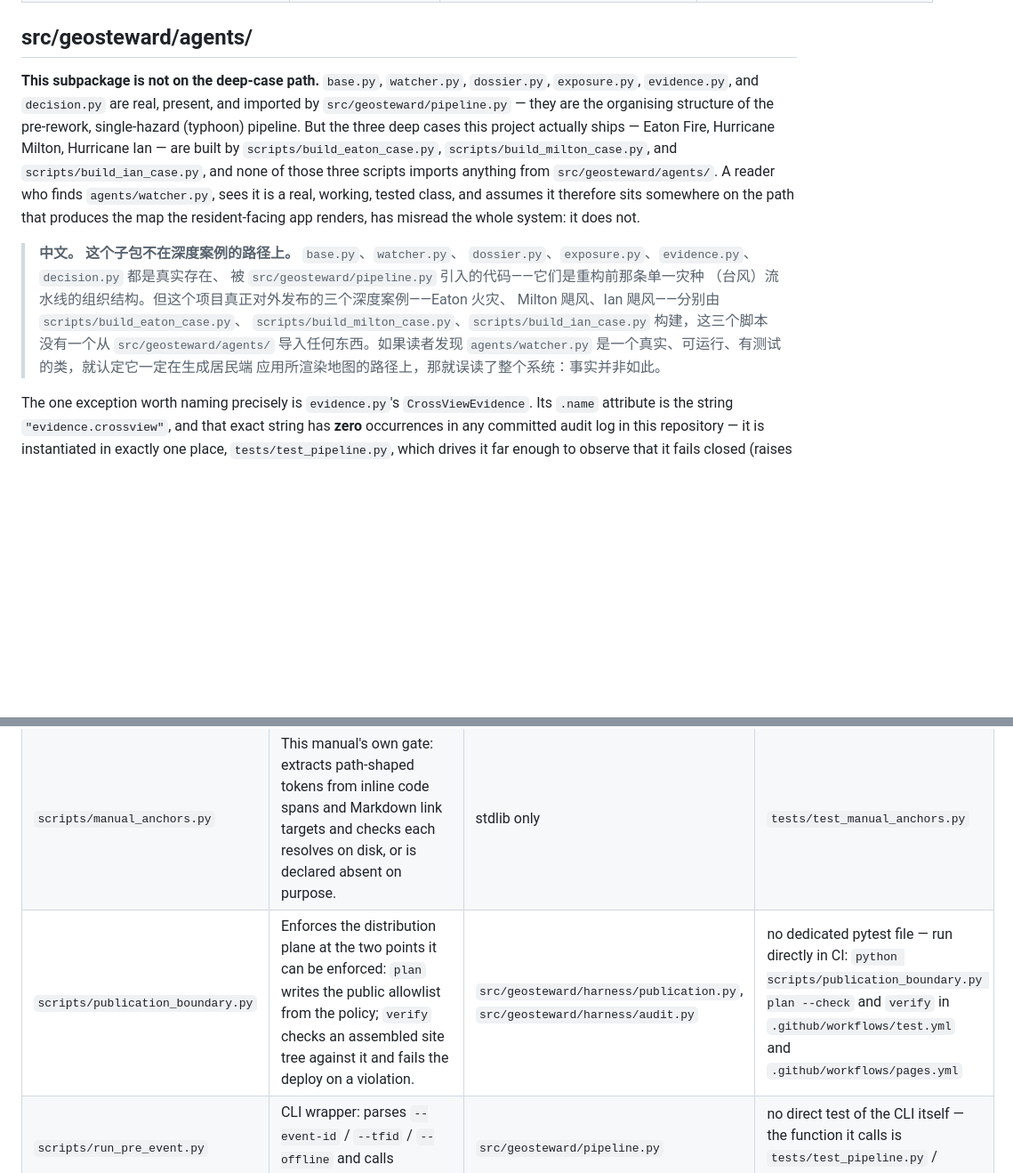
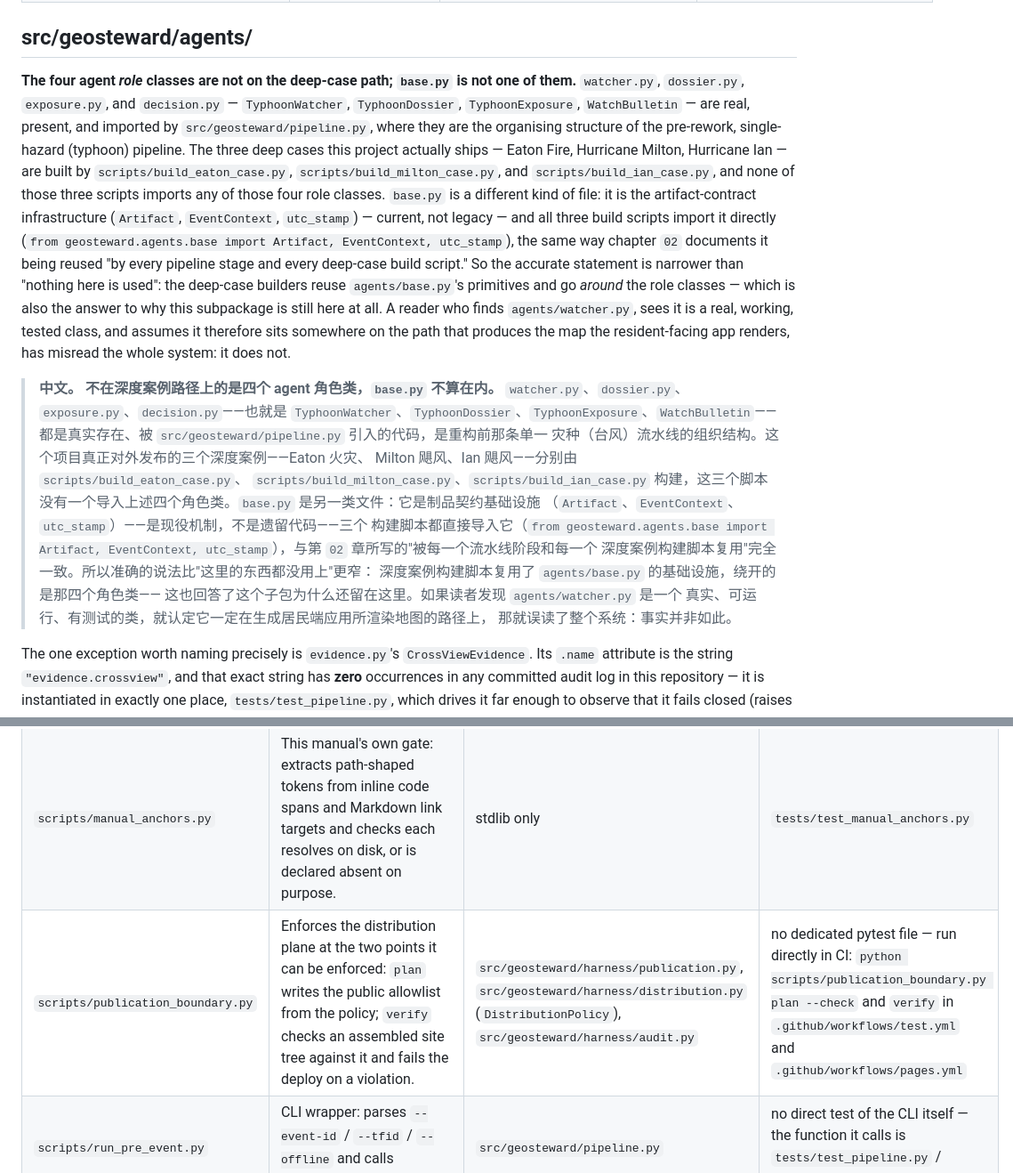
Before and after one commit to rayford295/ray-resilience, a Markdown page: docs/manual/09-module-reference.md, 2 parts joined by grey strips. Shown at 89% size. Rendered like a GitHub page; blank space fills up the shorter version.

```diff
--- a/docs/manual/09-module-reference.md
+++ b/docs/manual/09-module-reference.md
@@ -145,27 +155,44 @@ lifecycle; this table is the files that implement it.
 
 ## src/geosteward/agents/
 
-**This subpackage is not on the deep-case path.** `base.py`, `watcher.py`,
-`dossier.py`, `exposure.py`, `evidence.py`, and `decision.py` are real,
-present, and imported by `src/geosteward/pipeline.py` — they are the
-organising structure of the pre-rework, single-hazard (typhoon) pipeline.
-But the three deep cases this project actually ships — Eaton Fire,
-Hurricane Milton, Hurricane Ian — are built by `scripts/build_eaton_case.py`,
-`scripts/build_milton_case.py`, and `scripts/build_ian_case.py`, and none of
-those three scripts imports anything from `src/geosteward/agents/`. A reader
-who finds `agents/watcher.py`, sees it is a real, working, tested class, and
-assumes it therefore sits somewhere on the path that produces the map the
+**The four agent *role* classes are not on the deep-case path; `base.py` is
+not one of them.** `watcher.py`, `dossier.py`, `exposure.py`, and
+`decision.py` — `TyphoonWatcher`, `TyphoonDossier`, `TyphoonExposure`,
+`WatchBulletin` — are real, present, and imported by
+`src/geosteward/pipeline.py`, where they are the organising structure of the
+pre-rework, single-hazard (typhoon) pipeline. The three deep cases this
+project actually ships — Eaton Fire, Hurricane Milton, Hurricane Ian — are
+built by `scripts/build_eaton_case.py`, `scripts/build_milton_case.py`, and
+`scripts/build_ian_case.py`, and none of those three scripts imports any of
+those four role classes. `base.py` is a different kind of file: it is the
+artifact-contract infrastructure (`Artifact`, `EventContext`, `utc_stamp`) —
+current, not legacy — and all three build scripts import it directly
+(`from geosteward.agents.base import Artifact, EventContext, utc_stamp`), the
+same way chapter `02` documents it being reused "by every pipeline stage and
+every deep-case build script." So the accurate statement is narrower than
+"nothing here is used": the deep-case builders reuse `agents/base.py`'s
+primitives and go *around* the role classes — which is also the answer to
+why this subpackage is still here at all. A reader who finds
+`agents/watcher.py`, sees it is a real, working, tested class, and assumes it
+therefore sits somewhere on the path that produces the map the
 resident-facing app renders, has misread the whole system: it does not.
 
-> **中文。** **这个子包不在深度案例的路径上。** `base.py`、`watcher.py`、
-> `dossier.py`、`exposure.py`、`evidence.py`、`decision.py` 都是真实存在、
-> 被 `src/geosteward/pipeline.py` 引入的代码——它们是重构前那条单一灾种
-> （台风）流水线的组织结构。但这个项目真正对外发布的三个深度案例——Eaton 火灾、
+> **中文。** **不在深度案例路径上的是四个 agent 角色类，`base.py` 不算在内。**
+> `watcher.py`、`dossier.py`、`exposure.py`、`decision.py`——也就是
+> `TyphoonWatcher`、`TyphoonDossier`、`TyphoonExposure`、`WatchBulletin`——
+> 都是真实存在、被 `src/geosteward/pipeline.py` 引入的代码，是重构前那条单一
+> 灾种（台风）流水线的组织结构。这个项目真正对外发布的三个深度案例——Eaton 火灾、
 > Milton 飓风、Ian 飓风——分别由 `scripts/build_eaton_case.py`、
 > `scripts/build_milton_case.py`、`scripts/build_ian_case.py` 构建，这三个脚本
-> 没有一个从 `src/geosteward/agents/` 导入任何东西。如果读者发现
-> `agents/watcher.py` 是一个真实、可运行、有测试的类，就认定它一定在生成居民端
-> 应用所渲染地图的路径上，那就误读了整个系统：事实并非如此。
+> 没有一个导入上述四个角色类。`base.py` 是另一类文件：它是制品契约基础设施
+> （`Artifact`、`EventContext`、`utc_stamp`）——是现役机制，不是遗留代码——三个
+> 构建脚本都直接导入它（`from geosteward.agents.base import Artifact,
+> EventContext, utc_stamp`），与第 `02` 章所写的"被每一个流水线阶段和每一个
+> 深度案例构建脚本复用"完全一致。所以准确的说法比"这里的东西都没用上"更窄：
+> 深度案例构建脚本复用了 `agents/base.py` 的基础设施，绕开的是那四个角色类——
+> 这也回答了这个子包为什么还留在这里。如果读者发现 `agents/watcher.py` 是一个
+> 真实、可运行、有测试的类，就认定它一定在生成居民端应用所渲染地图的路径上，
+> 那就误读了整个系统：事实并非如此。
 
 The one exception worth naming precisely is `evidence.py`'s
 `CrossViewEvidence`. Its `.name` attribute is the string
@@ -227,7 +254,7 @@ pieces of code with similar-looking names and no relationship to
 | `scripts/close_event.py` | Closes an event from its final committed source snapshot into a separate post-event closure artifact, without altering the frozen pre-event dossier/footprints/bulletin. | `src/geosteward/hazards/typhoon.py` | no direct test |
 | `scripts/fetch_bavi_track.py` | CLI wrapper over the watcher's source connector: captures one append-only, UTC-stamped typhoon-track snapshot. | `src/geosteward/hazards/typhoon.py`, `src/geosteward/sources/zj_typhoon.py` | no direct test |
 | `scripts/manual_anchors.py` | This manual's own gate: extracts path-shaped tokens from inline code spans and Markdown link targets and checks each resolves on disk, or is declared absent on purpose. | stdlib only | `tests/test_manual_anchors.py` |
-| `scripts/publication_boundary.py` | Enforces the distribution plane at the two points it can be enforced: `plan` writes the public allowlist from the policy; `verify` checks an assembled site tree against it and fails the deploy on a violation. | `src/geosteward/harness/publication.py`, `src/geosteward/harness/audit.py` | no dedicated pytest file — run directly in CI: `python scripts/publication_boundary.py plan --check` and `verify` in `.github/workflows/test.yml` and `.github/workflows/pages.yml` |
+| `scripts/publication_boundary.py` | Enforces the distribution plane at the two points it can be enforced: `plan` writes the public allowlist from the policy; `verify` checks an assembled site tree against it and fails the deploy on a violation. | `src/geosteward/harness/publication.py`, `src/geosteward/harness/distribution.py` (`DistributionPolicy`), `src/geosteward/harness/audit.py` | no dedicated pytest file — run directly in CI: `python scripts/publication_boundary.py plan --check` and `verify` in `.github/workflows/test.yml` and `.github/workflows/pages.yml` |
 | `scripts/run_pre_event.py` | CLI wrapper: parses `--event-id` / `--tfid` / `--offline` and calls `run_pre_event()`. | `src/geosteward/pipeline.py` | no direct test of the CLI itself — the function it calls is `tests/test_pipeline.py` / `tests/test_pipeline_audit.py` |
 | `scripts/run_watch.py` | Runs the Tier-1 watch loop once: fetches all four connectors, builds the national product; each source's failure is recorded and audited independently, never allowed to block the others. | `src/geosteward/sources/nhc.py`, `src/geosteward/sources/nifc.py`, `src/geosteward/sources/nws.py`, `src/geosteward/sources/usgs.py`, `src/geosteward/sources/watchbase.py`, `src/geosteward/watch.py`, `src/geosteward/harness/audit.py` | `tests/test_run_watch.py` (loads the script directly via `importlib`) |
 
```
Also changed, not shown: other parts of docs/manual/09-module-reference.md (+36 -26 lines).
